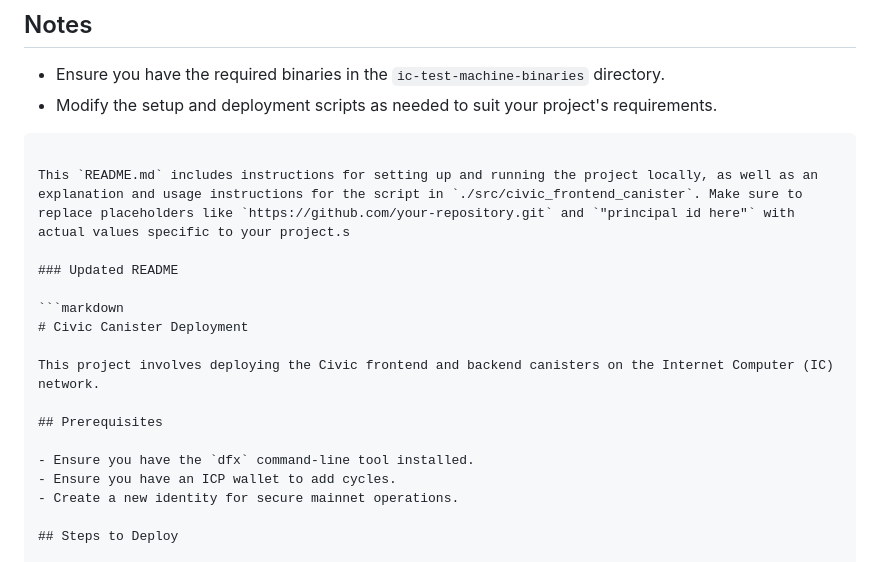
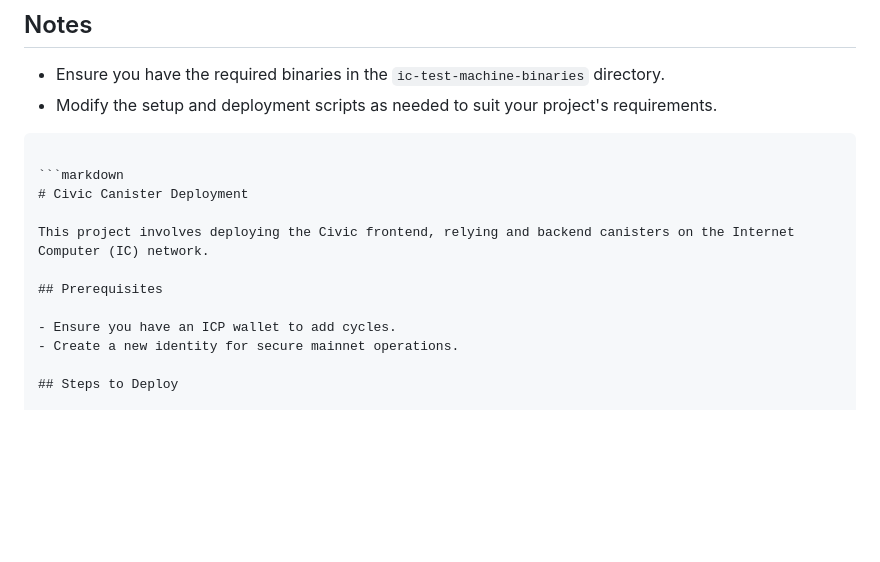
Before and after one commit to civicteam/civic-icp-canister, a Markdown page: README.md, the part around the change. GitHub-like rendering; blank space fills up the shorter version.

Commit message:
TECH-156 - Update README.md

````diff
--- a/README.md
+++ b/README.md
@@ -100,18 +100,13 @@ This script performs the following tasks:
 - Modify the setup and deployment scripts as needed to suit your project's requirements.
 ```
 
-This `README.md` includes instructions for setting up and running the project locally, as well as an explanation and usage instructions for the script in `./src/civic_frontend_canister`. Make sure to replace placeholders like `https://github.com/your-repository.git` and `"principal id here"` with actual values specific to your project.s
-
-### Updated README
-
 ```markdown
 # Civic Canister Deployment
 
-This project involves deploying the Civic frontend and backend canisters on the Internet Computer (IC) network.
+This project involves deploying the Civic frontend, relying and backend canisters on the Internet Computer (IC) network.
 
 ## Prerequisites
 
-- Ensure you have the `dfx` command-line tool installed.
 - Ensure you have an ICP wallet to add cycles.
 - Create a new identity for secure mainnet operations.
 
````
